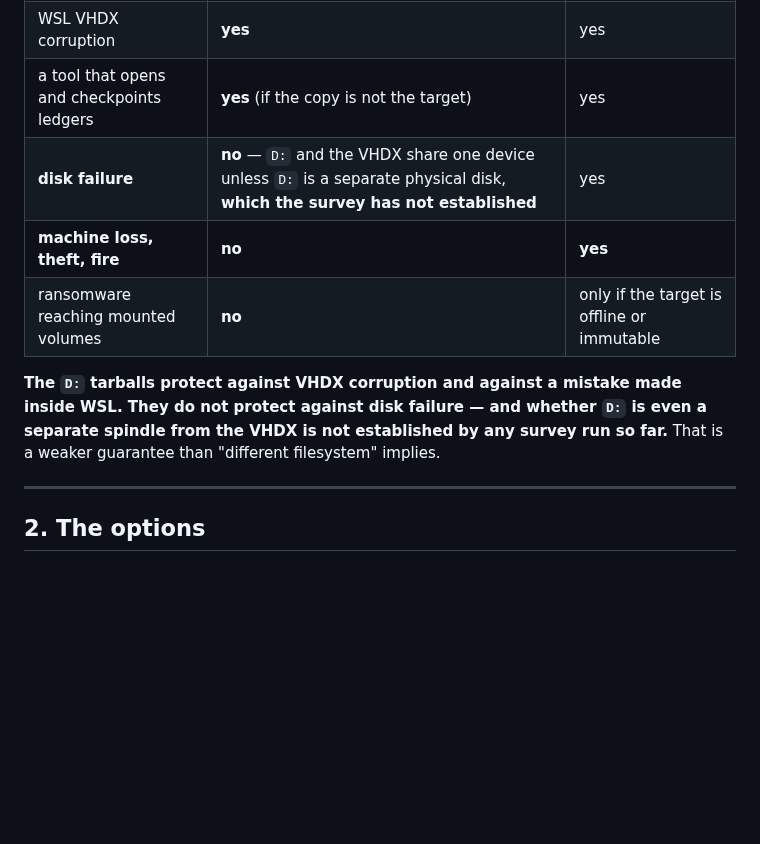
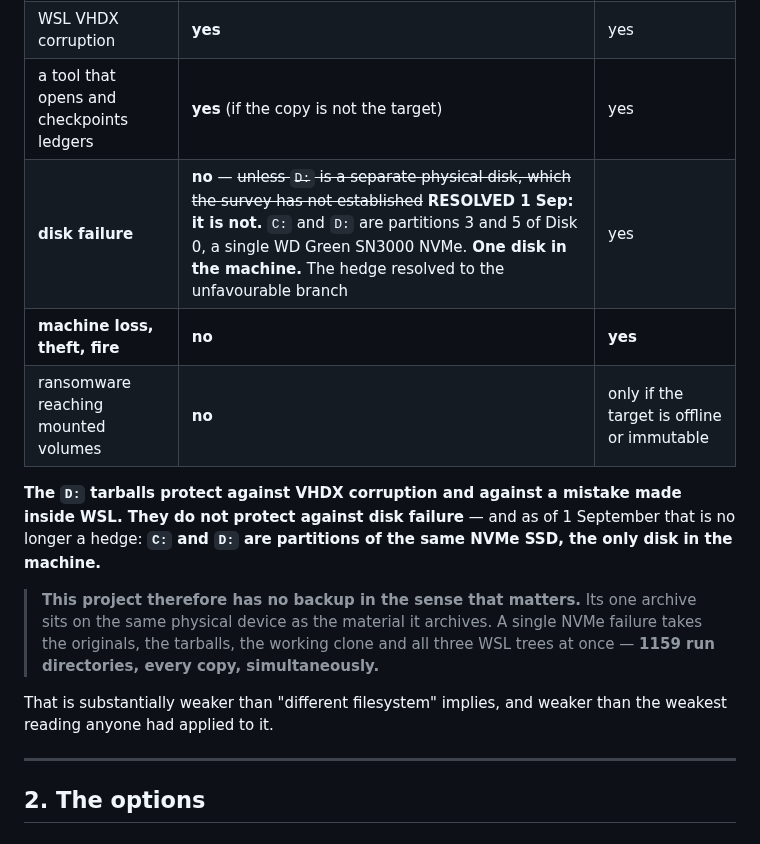
Before and after one commit to hafizmirhamza276-lab/Research-paper-AEP, a Markdown page: reports/phase-report-9-offhost-options-2026-09-01.md, the part around the change. Rendered like a GitHub page; blank space fills up the shorter version.

```diff
--- a/reports/phase-report-9-offhost-options-2026-09-01.md
+++ b/reports/phase-report-9-offhost-options-2026-09-01.md
@@ -50,14 +50,22 @@ is.**
 | accidental `rm` of one root | **yes** | yes |
 | WSL VHDX corruption | **yes** | yes |
 | a tool that opens and checkpoints ledgers | **yes** (if the copy is not the target) | yes |
-| **disk failure** | **no** — `D:` and the VHDX share one device unless `D:` is a separate physical disk, **which the survey has not established** | yes |
+| **disk failure** | **no** — ~~unless `D:` is a separate physical disk, which the survey has not established~~ **RESOLVED 1 Sep: it is not.** `C:` and `D:` are partitions 3 and 5 of Disk 0, a single WD Green SN3000 NVMe. **One disk in the machine.** The hedge resolved to the unfavourable branch | yes |
 | **machine loss, theft, fire** | **no** | **yes** |
 | ransomware reaching mounted volumes | **no** | only if the target is offline or immutable |
 
 **The `D:` tarballs protect against VHDX corruption and against a mistake made
-inside WSL. They do not protect against disk failure — and whether `D:` is even a
-separate spindle from the VHDX is not established by any survey run so far.**
-That is a weaker guarantee than "different filesystem" implies.
+inside WSL. They do not protect against disk failure** — and as of 1 September
+that is no longer a hedge: **`C:` and `D:` are partitions of the same NVMe SSD,
+the only disk in the machine.**
+
+> **This project therefore has no backup in the sense that matters.** Its one
+> archive sits on the same physical device as the material it archives. A single
+> NVMe failure takes the originals, the tarballs, the working clone and all three
+> WSL trees at once — **1159 run directories, every copy, simultaneously.**
+
+That is substantially weaker than "different filesystem" implies, and weaker than
+the weakest reading anyone had applied to it.
 
 ---
 
```
Also changed, not shown: reports/phase-report-9-custody-inventory-2026-09-01.md (+34 -5 lines).
